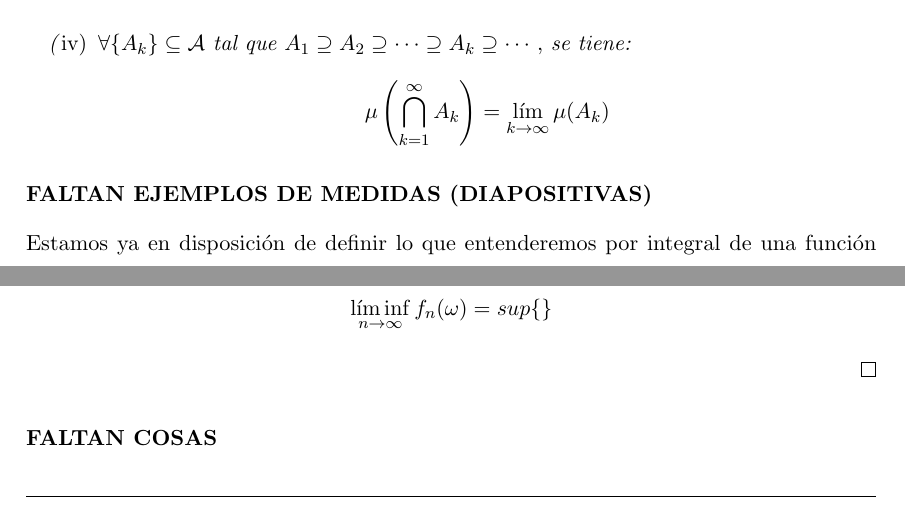
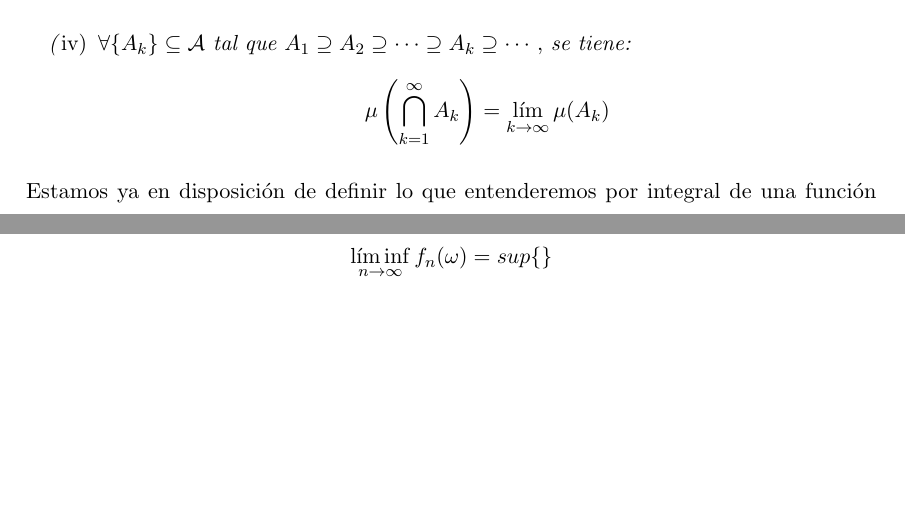
Before and after one commit to libreim/apuntesDGIIM, a LaTeX document (Análisis Matemático II/apuntes.tex): two parts of pages 31 and 33 of 42, joined at a grey line, cut so that both start at the same text, the shorter picture padded with empty space. Compiled offline with pdfLaTeX.

Commit message:
AMII: regulariza formato comentarios en LaTeX
A las notas que había en el LaTeX sobre cosas que faltan o que hay que
revisar les he añadido "FIXME", "TODO" o "WARNING" delante y las he
puesto como comentarios si no lo estaban.

```diff
--- a/Análisis Matemático II/apuntes.tex
+++ b/Análisis Matemático II/apuntes.tex
@@ -1464,7 +1466,7 @@ Abordamos ahora el problema de definir una integral asociada a funciones medible
   %%% FALTA DEMOSTRACIÓN --------------------------------------------------------
 \end{nprop}
 
-\textbf{FALTAN EJEMPLOS DE MEDIDAS (DIAPOSITIVAS)}
+%%% FIXME: FALTAN EJEMPLOS DE MEDIDAS (DIAPOSITIVAS)
 %%% EJEMPLOS DE MEDIDAS -------------------------------------------------------
 
 Estamos ya en disposición de definir lo que entenderemos por integral de una función medible positiva, en el marco de un espacio de medida. Como ya dijimos, el problema se reducirá a estudiar integrales asociadas a funciones simples, las cuales definimos a continuación.
@@ -1625,7 +1627,7 @@ Si $f,g:\Omega \to [0,\infty]$ medibles positivas, $\alpha \in \R, E \in \mathca
   \end{proof}
 \end{nprop}
 
-\textbf{FALTAN COSAS}
+%%% FIXME: FALTAN COSAS
 
 
 
```
Also changed, not shown: Análisis Matemático II/apuntes.tex (20 more changed lines).
